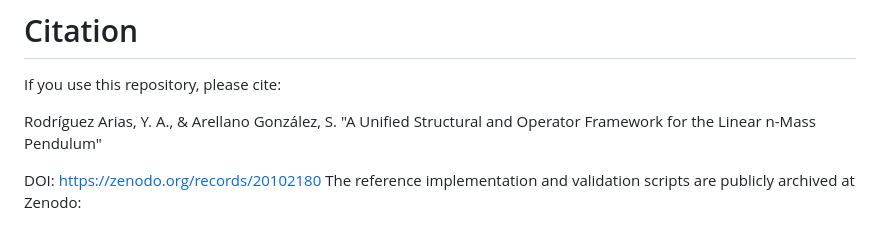
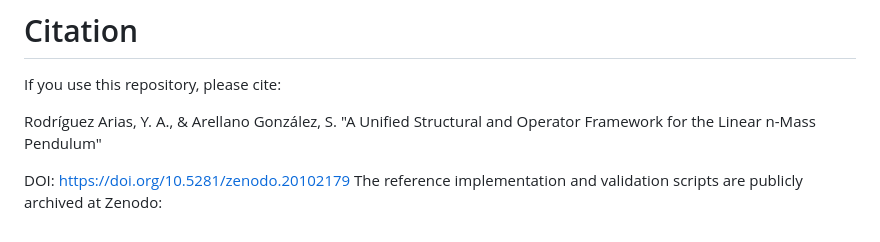
Before and after one commit to yonatanorion/Unified-n-Mass-Pendulum-Operator-Framework, a Markdown page: README.md, the part around the change. Drawn GitHub-style.

Commit message:
Update README All Versions DOI

```diff
--- a/README.md
+++ b/README.md
@@ -170,5 +170,5 @@ Rodríguez Arias, Y. A., & Arellano González, S.
 "A Unified Structural and Operator Framework for the Linear n-Mass Pendulum"
 
 DOI:
-https://zenodo.org/records/20102180
+https://doi.org/10.5281/zenodo.20102179
 The reference implementation and validation scripts are publicly archived at Zenodo:
```
